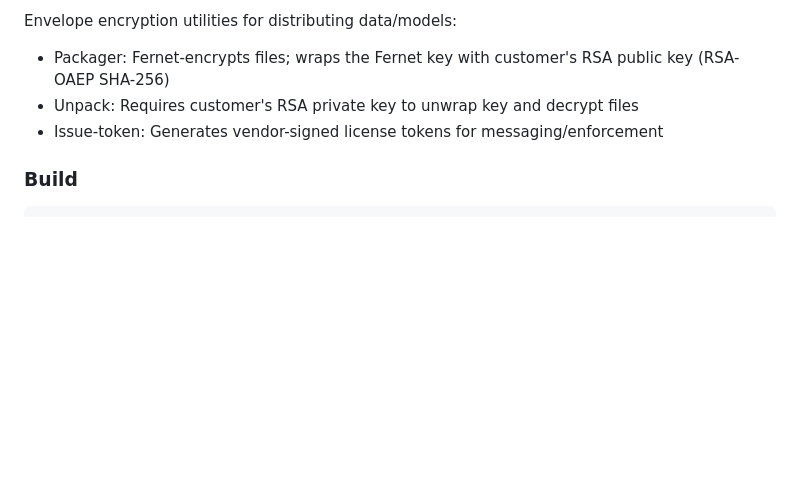
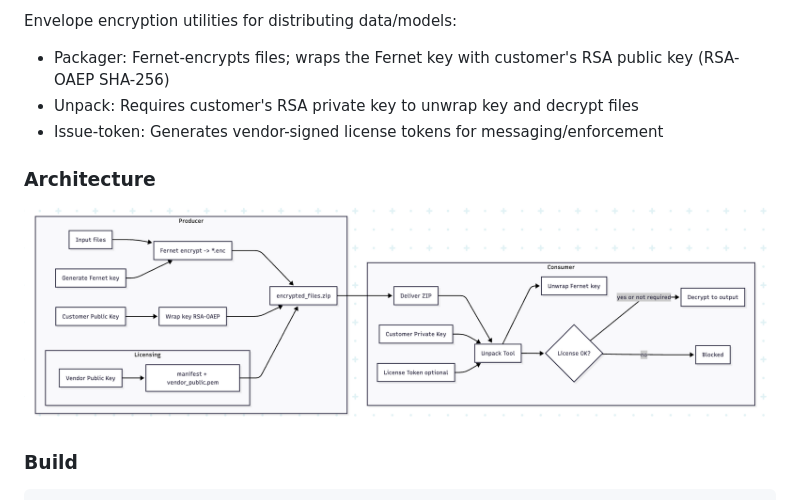
Before and after one commit to stevef1uk/secure_packager, a Markdown page: README.md, the part around the change printed below. GitHub-like rendering; blank space fills up the shorter version.

```diff
--- a/README.md
+++ b/README.md
@@ -19,6 +20,10 @@ Envelope encryption utilities for distributing data/models:
 - Packager: Fernet-encrypts files; wraps the Fernet key with customer's RSA public key (RSA-OAEP SHA-256)
 - Unpack: Requires customer's RSA private key to unwrap key and decrypt files
 - Issue-token: Generates vendor-signed license tokens for messaging/enforcement
+
+### Architecture
+
+![secure_packager architecture](https://raw.githubusercontent.com/stevef1uk/secure_packager/main/images/architecture.png)
 
 ### Build
 
```
Also changed, not shown: other parts of README.md (+1 -0 lines).
